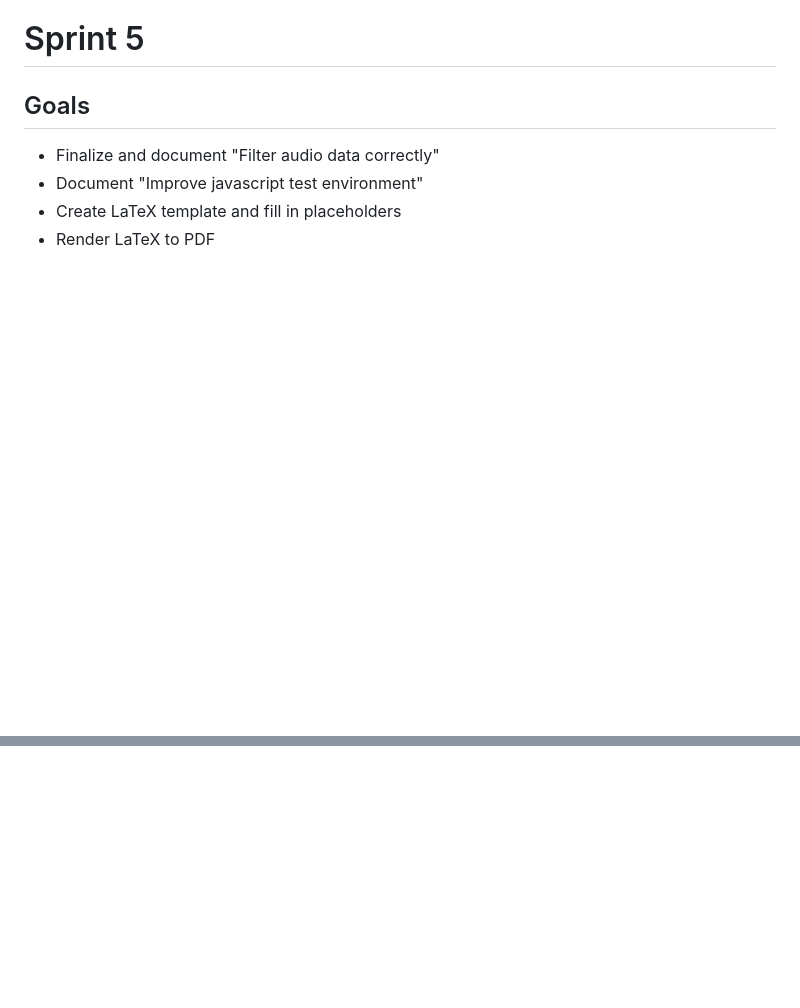
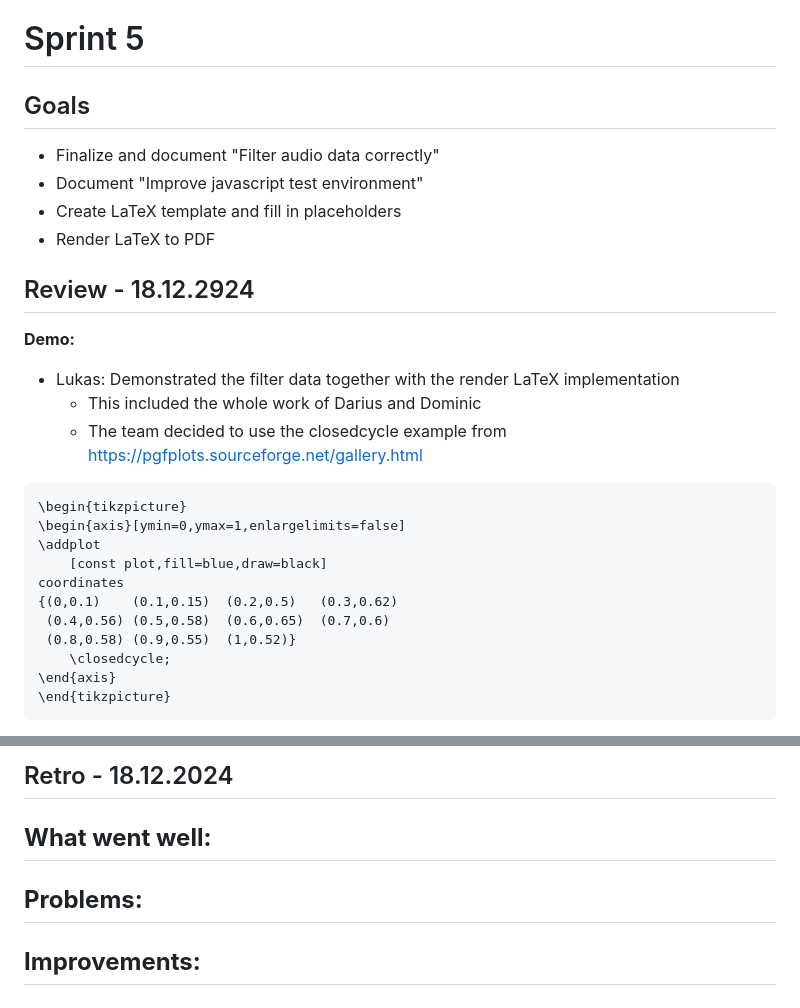
Before and after one commit to decibel-threshold-event-displayer/decibel-threshold-event-displayer, a Markdown page: doc/scrum/sprints.md, 2 parts joined by grey strips. GitHub-like rendering; blank space fills up the shorter version.

Commit message:
docs: sprint review Review - 18.12.2924 [no-ticket]

````diff
--- a/doc/scrum/sprints.md
+++ b/doc/scrum/sprints.md
@@ -213,3 +213,24 @@
 - Document "Improve javascript test environment"
 - Create LaTeX template and fill in placeholders
 - Render LaTeX to PDF
+
+## Review - 18.12.2924
+**Demo:**
+- Lukas: Demonstrated the filter data together with the render LaTeX implementation
+  - This included the whole work of Darius and Dominic
+  - The team decided to use the closedcycle example from https://pgfplots.sourceforge.net/gallery.html
+
+```latex
+\begin{tikzpicture}
+\begin{axis}[ymin=0,ymax=1,enlargelimits=false]
+\addplot
+	[const plot,fill=blue,draw=black]
+coordinates
+{(0,0.1)    (0.1,0.15)  (0.2,0.5)   (0.3,0.62)
+ (0.4,0.56) (0.5,0.58)  (0.6,0.65)  (0.7,0.6)
+ (0.8,0.58) (0.9,0.55)  (1,0.52)}
+	\closedcycle;
+\end{axis}
+\end{tikzpicture}
+```
+
@@ -215,0 +253,10 @@
+## Retro - 18.12.2024
+
+**What went well:**
+-
+
+**Problems:**
+-
+
+**Improvements:**
+-
````
Also changed, not shown: other parts of doc/scrum/sprints.md (+16 -0 lines).
